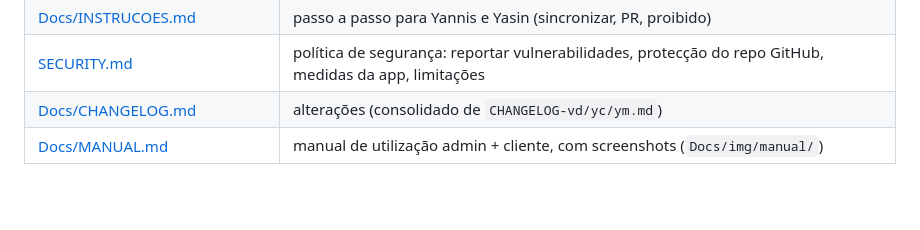
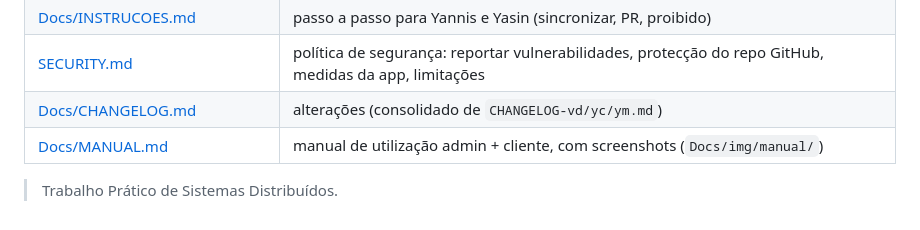
Before and after one commit to vritik246800/Trabalho-Pratico-SD, a Markdown page: README.md, the part around the change. Rendered like a GitHub page; blank space fills up the shorter version.

Commit message:
docs: add short description to README
Co-Authored-By: Claude Opus 5.5 <noreply@anthropic.com>

```diff
--- a/README.md
+++ b/README.md
@@ -122,3 +122,5 @@ Deploy com systemd (Linux) :: ver [`Docs/deploy/DEPLOY.md`](Docs/deploy/DEPLOY.m
 | [SECURITY.md](SECURITY.md) | política de segurança: reportar vulnerabilidades, protecção do repo GitHub, medidas da app, limitações |
 | [Docs/CHANGELOG.md](Docs/CHANGELOG.md) | alterações (consolidado de `CHANGELOG-vd/yc/ym.md`) |
 | [Docs/MANUAL.md](Docs/MANUAL.md) | manual de utilização admin + cliente, com screenshots (`Docs/img/manual/`) |
+
+> Trabalho Prático de Sistemas Distribuídos.
```
